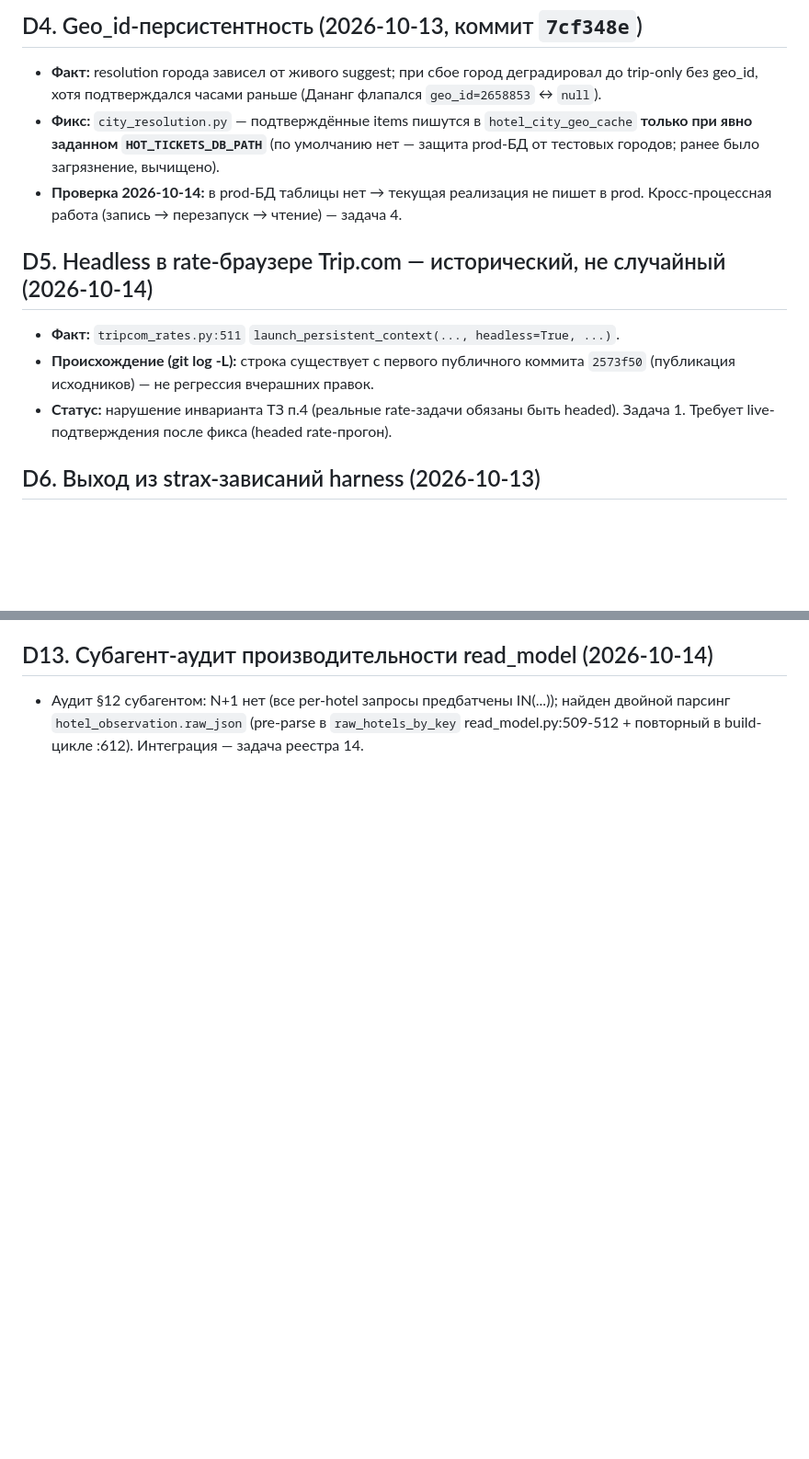
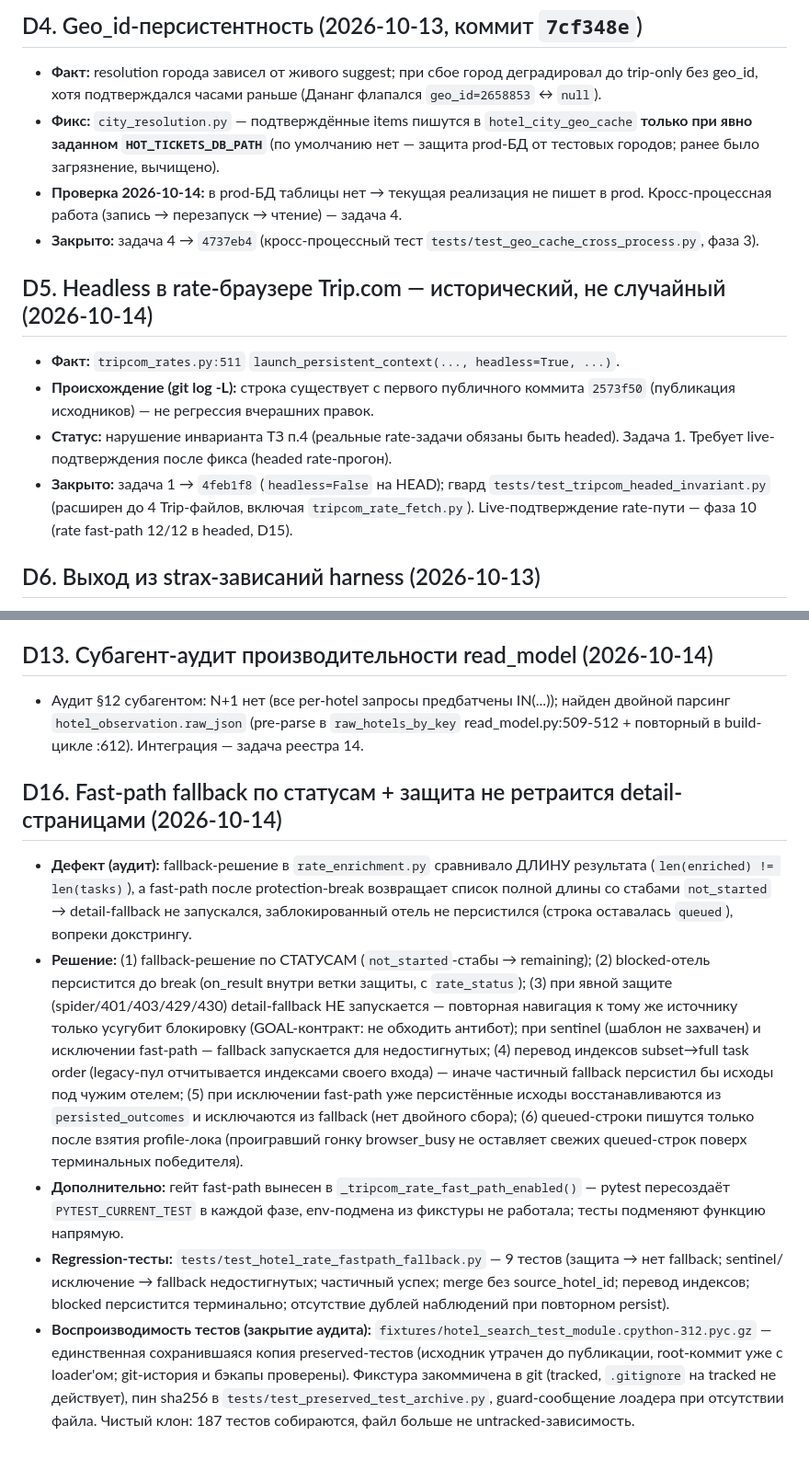
Before and after one commit to kirill-kzzkzok/hotel-metasearch, a Markdown page: docs/production-readiness/DECISIONS.md, 2 parts joined by grey strips. Shown at 92% size. Drawn GitHub-style; blank space fills up the shorter version.

```diff
--- a/docs/production-readiness/DECISIONS.md
+++ b/docs/production-readiness/DECISIONS.md
@@ -50,6 +53,8 @@
   тестовых городов; ранее было загрязнение, вычищено).
 - **Проверка 2026-10-14:** в prod-БД таблицы нет → текущая реализация не пишет в prod.
   Кросс-процессная работа (запись → перезапуск → чтение) — задача 4.
+- **Закрыто:** задача 4 → `4737eb4` (кросс-процессный тест `tests/test_geo_cache_cross_process.py`,
+  фаза 3).
 
 ## D5. Headless в rate-браузере Trip.com — исторический, не случайный (2026-10-14)
 
@@ -58,6 +63,10 @@
   (публикация исходников) — не регрессия вчерашних правок.
 - **Статус:** нарушение инварианта ТЗ п.4 (реальные rate-задачи обязаны быть headed).
   Задача 1. Требует live-подтверждения после фикса (headed rate-прогон).
+- **Закрыто:** задача 1 → `4feb1f8` (`headless=False` на HEAD); гвард
+  `tests/test_tripcom_headed_invariant.py` (расширен до 4 Trip-файлов, включая
+  `tripcom_rate_fetch.py`). Live-подтверждение rate-пути — фаза 10 (rate fast-path
+  12/12 в headed, D15).
 
 ## D6. Выход из strax-зависаний harness (2026-10-13)
 
@@ -169,3 +178,34 @@
 - Аудит §12 субагентом: N+1 нет (все per-hotel запросы предбатчены IN(...)); найден
   двойной парсинг `hotel_observation.raw_json` (pre-parse в `raw_hotels_by_key`
   read_model.py:509-512 + повторный в build-цикле :612). Интеграция — задача реестра 14.
+
+## D16. Fast-path fallback по статусам + защита не ретраится detail-страницами (2026-10-14)
+
+- **Дефект (аудит):** fallback-решение в `rate_enrichment.py` сравнивало ДЛИНУ результата
+  (`len(enriched) != len(tasks)`), а fast-path после protection-break возвращает список полной
+  длины со стабами `not_started` → detail-fallback не запускался, заблокированный отель не
+  персистился (строка оставалась `queued`), вопреки докстрингу.
+- **Решение:** (1) fallback-решение по СТАТУСАМ (`not_started`-стабы → remaining);
+  (2) blocked-отель персистится до break (on_result внутри ветки защиты, с `rate_status`);
+  (3) при явной защите (spider/401/403/429/430) detail-fallback НЕ запускается — повторная
+  навигация к тому же источнику только усугубит блокировку (GOAL-контракт: не обходить
+  антибот); при sentinel (шаблон не захвачен) и исключении fast-path — fallback запускается
+  для недостигнутых; (4) перевод индексов subset→full task order (legacy-пул отчитывается
+  индексами своего входа) — иначе частичный fallback персистил бы исходы под чужим отелем;
+  (5) при исключении fast-path уже персистённые исходы восстанавливаются из
+  `persisted_outcomes` и исключаются из fallback (нет двойного сбора); (6) queued-строки
+  пишутся только после взятия profile-лока (проигравший гонку browser_busy не оставляет
+  свежих queued-строк поверх терминальных победителя).
+- **Дополнительно:** гейт fast-path вынесен в `_tripcom_rate_fast_path_enabled()` — pytest
+  пересоздаёт `PYTEST_CURRENT_TEST` в каждой фазе, env-подмена из фикстуры не работала;
+  тесты подменяют функцию напрямую.
+- **Regression-тесты:** `tests/test_hotel_rate_fastpath_fallback.py` — 9 тестов (защита →
+  нет fallback; sentinel/исключение → fallback недостигнутых; частичный успех; merge без
+  source_hotel_id; перевод индексов; blocked персистится терминально; отсутствие дублей
+  наблюдений при повторном persist).
+- **Воспроизводимость тестов (закрытие аудита):** `fixtures/hotel_search_test_module.cpython-312.pyc.gz`
+  — единственная сохранившаяся копия preserved-тестов (исходник утрачен до публикации,
+  root-коммит уже с loader'ом; git-история и бэкапы проверены). Фикстура закоммичена в git
+  (tracked, `.gitignore` на tracked не действует), пин sha256 в
+  `tests/test_preserved_test_archive.py`, guard-сообщение лоадера при отсутствии файла.
+  Чистый клон: 187 тестов собираются, файл больше не untracked-зависимость.
```
Also changed, not shown: other parts of docs/production-readiness/DECISIONS.md (+3 -0 lines), docs/production-readiness/GOAL.md (+8 -0 lines), docs/production-readiness/STATUS.md (+14 -9 lines).
